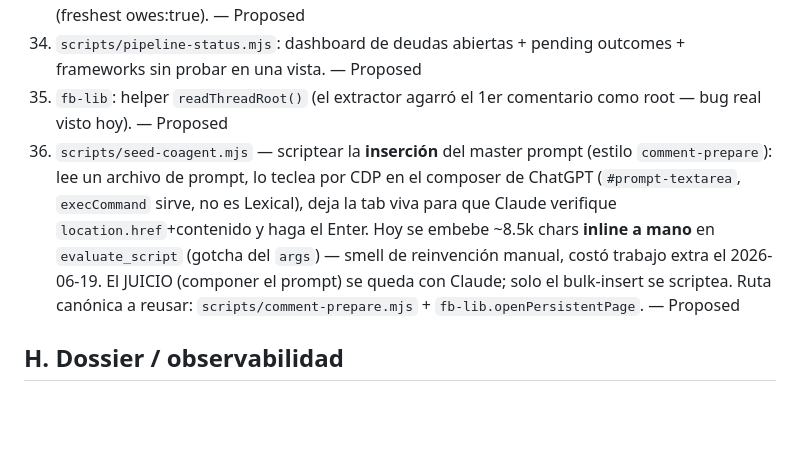
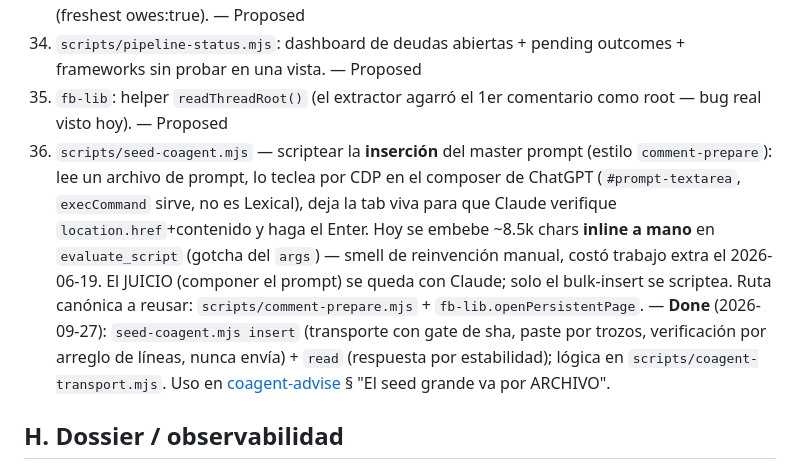
Before and after one commit to BernardUriza/vegan-advocacy-companion, a Markdown page: .claude/backlog/README.md, the part around the change. Drawn GitHub-style; blank space fills up the shorter version.

Commit message:
docs: coagent-advise y CLAUDE.md usan seed-coagent insert/read; backlog G.41 Done
Co-Authored-By: Claude Opus 5.5 (1M context) <noreply@anthropic.com>

```diff
--- a/.claude/backlog/README.md
+++ b/.claude/backlog/README.md
@@ -61,7 +61,7 @@ determinista, #5 bajar dependencia del coagent.
 33. `comment-prepare`: auto-elegir el comentario correcto cuando hay varios del mismo autor (freshest owes:true). — Proposed
 34. `scripts/pipeline-status.mjs`: dashboard de deudas abiertas + pending outcomes + frameworks sin probar en una vista. — Proposed
 35. `fb-lib`: helper `readThreadRoot()` (el extractor agarró el 1er comentario como root — bug real visto hoy). — Proposed
-41. `scripts/seed-coagent.mjs` — scriptear la **inserción** del master prompt (estilo `comment-prepare`): lee un archivo de prompt, lo teclea por CDP en el composer de ChatGPT (`#prompt-textarea`, `execCommand` sirve, no es Lexical), deja la tab viva para que Claude verifique `location.href`+contenido y haga el Enter. Hoy se embebe ~8.5k chars **inline a mano** en `evaluate_script` (gotcha del `args`) — smell de reinvención manual, costó trabajo extra el 2026-06-19. El JUICIO (componer el prompt) se queda con Claude; solo el bulk-insert se scriptea. Ruta canónica a reusar: `scripts/comment-prepare.mjs` + `fb-lib.openPersistentPage`. — Proposed
+41. `scripts/seed-coagent.mjs` — scriptear la **inserción** del master prompt (estilo `comment-prepare`): lee un archivo de prompt, lo teclea por CDP en el composer de ChatGPT (`#prompt-textarea`, `execCommand` sirve, no es Lexical), deja la tab viva para que Claude verifique `location.href`+contenido y haga el Enter. Hoy se embebe ~8.5k chars **inline a mano** en `evaluate_script` (gotcha del `args`) — smell de reinvención manual, costó trabajo extra el 2026-06-19. El JUICIO (componer el prompt) se queda con Claude; solo el bulk-insert se scriptea. Ruta canónica a reusar: `scripts/comment-prepare.mjs` + `fb-lib.openPersistentPage`. — **Done** (2026-09-27): `seed-coagent.mjs insert` (transporte con gate de sha, paste por trozos, verificación por arreglo de líneas, nunca envía) + `read` (respuesta por estabilidad); lógica en `scripts/coagent-transport.mjs`. Uso en [coagent-advise](../rules/coagent-advise.md) § "El seed grande va por ARCHIVO".
 
 ## H. Dossier / observabilidad
 36. `gen-dossiers`: anexar por-actor los counter-frameworks (etapa-2 paso 6 horneado en la vista .md). — Proposed
```
Also changed, not shown: .claude/rules/coagent-advise.md (+40 -13 lines), CLAUDE.md (+6 -5 lines).
